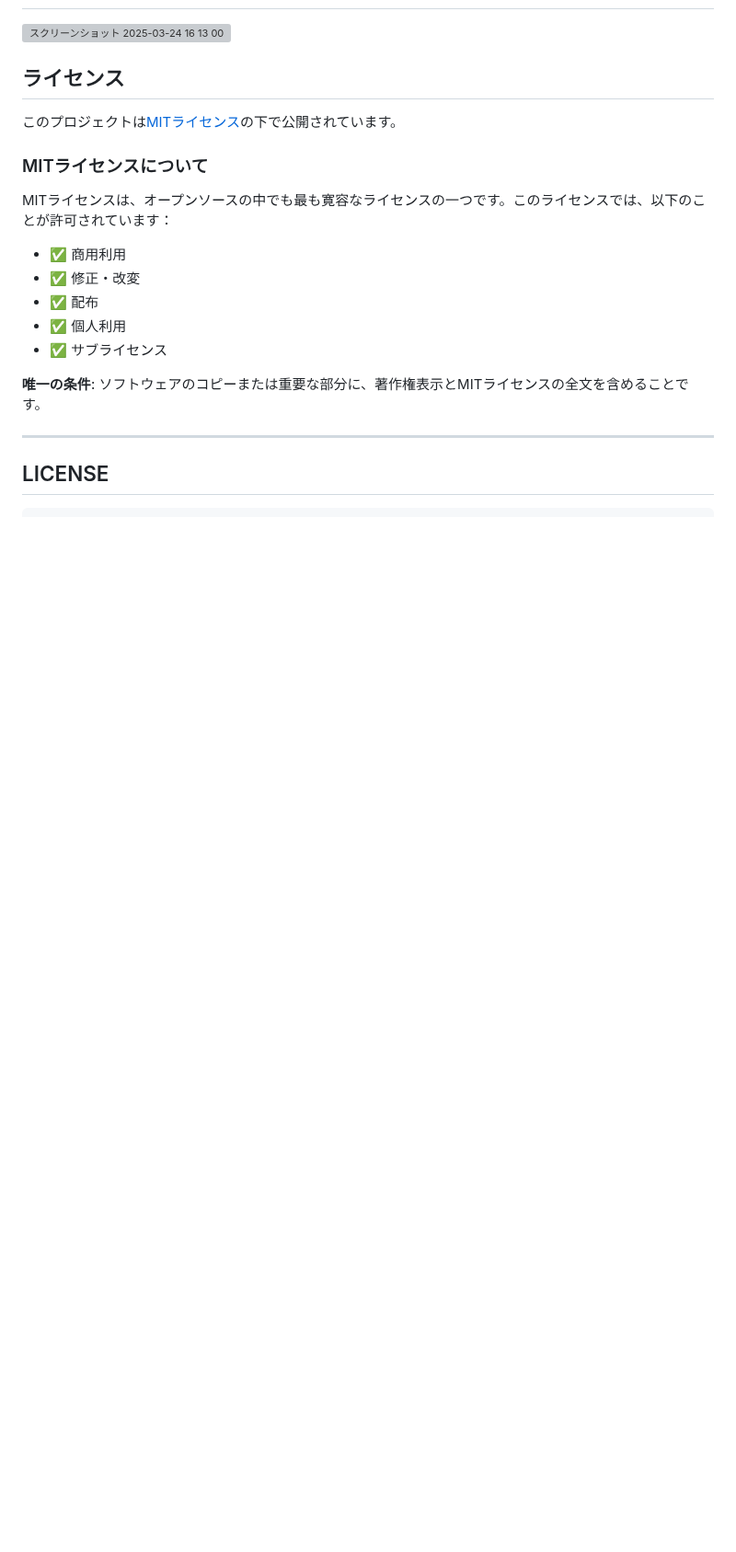
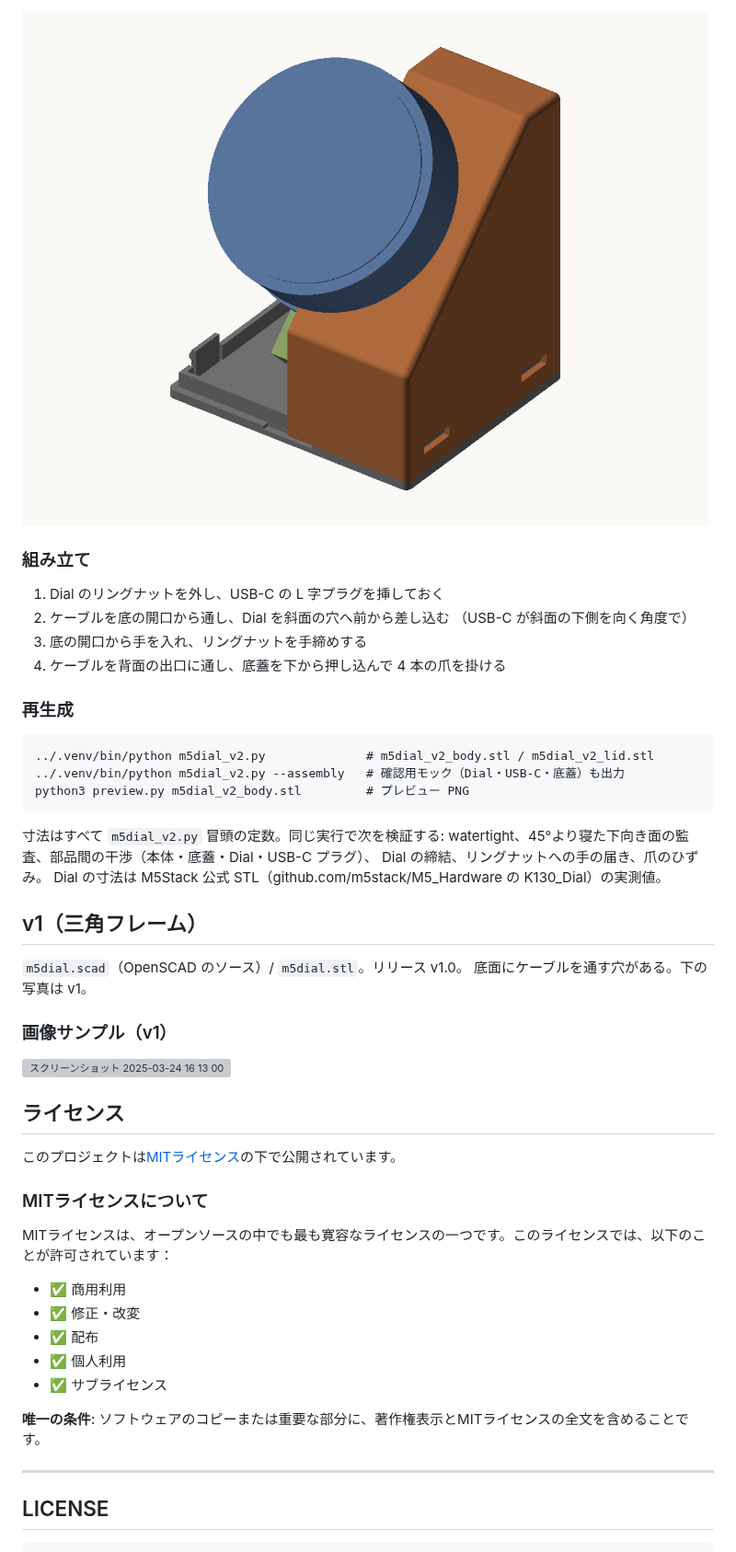
Before and after one commit to kohnan-kitchen/M5Dial_Bracket, a Markdown page: README.md, the part around one of its changes. Shown at 92% size. Drawn GitHub-style; pictures changed too: v2_section.png (added); blank space fills up the shorter version; grey boxes are pictures that could not be loaded.

````diff
--- a/README.md
+++ b/README.md
@@ -6,3 +59,32 @@ M5Dialをいいかんじにマウントするstlファイルだよ！
+![断面（Dial・USB-C プラグ・底蓋）](v2_section.png)
+
+### 組み立て
+
+1. Dial のリングナットを外し、USB-C の L 字プラグを挿しておく
+2. ケーブルを底の開口から通し、Dial を斜面の穴へ前から差し込む
+   （USB-C が斜面の下側を向く角度で）
+3. 底の開口から手を入れ、リングナットを手締めする
+4. ケーブルを背面の出口に通し、底蓋を下から押し込んで 4 本の爪を掛ける
+
+### 再生成
+
+```
+../.venv/bin/python m5dial_v2.py              # m5dial_v2_body.stl / m5dial_v2_lid.stl
+../.venv/bin/python m5dial_v2.py --assembly   # 確認用モック（Dial・USB-C・底蓋）も出力
+python3 preview.py m5dial_v2_body.stl         # プレビュー PNG
+```
+
+寸法はすべて `m5dial_v2.py` 冒頭の定数。同じ実行で次を検証する:
+watertight、45°より寝た下向き面の監査、部品間の干渉（本体・底蓋・Dial・USB-C プラグ）、
+Dial の締結、リングナットへの手の届き、爪のひずみ。
+Dial の寸法は M5Stack 公式 STL（github.com/m5stack/M5_Hardware の K130_Dial）の実測値。
+
+## v1（三角フレーム）
+
+`m5dial.scad`（OpenSCAD のソース）/ `m5dial.stl`。リリース v1.0。
+底面にケーブルを通す穴がある。下の写真は v1。
+
+### 画像サンプル（v1）
 ![スクリーンショット 2025-03-24 16 13 00](https://github.com/user-attachments/assets/5c28c65e-d741-4bb4-a1fb-fcd0a148a1a0)
 
 
````
Also changed, not shown: other parts of README.md (+55 -2 lines), v2_assembly.png (added), v2_closed_back.png (added), v2_lid.png (added), 5 other files.
